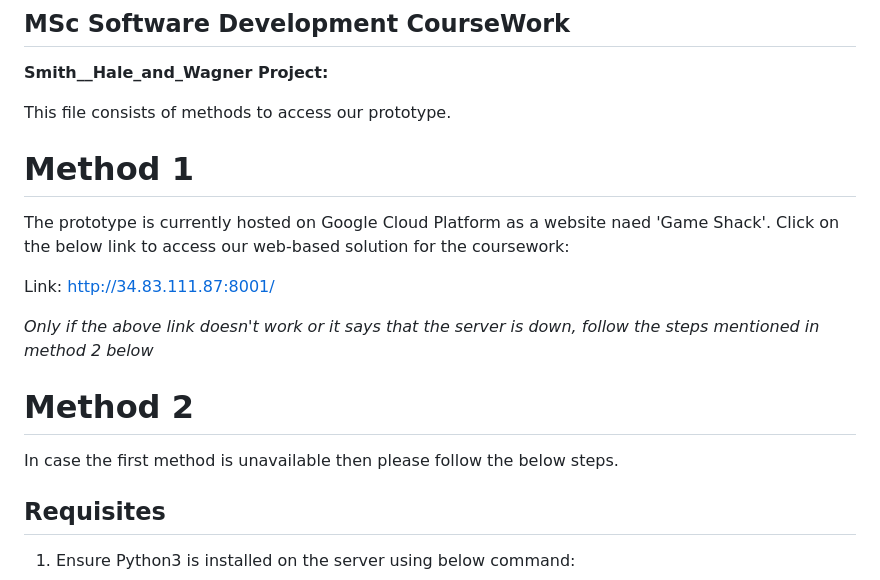
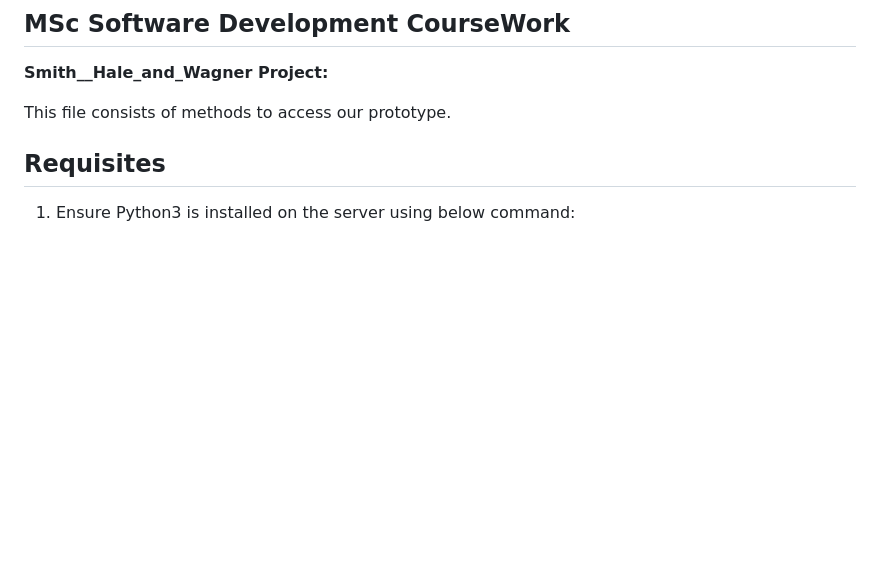
Before and after one commit to sartaj04/Game_Collection_Management_System, a Markdown page: README.md, the part around the change. GitHub-like rendering; blank space fills up the shorter version.

```diff
--- a/README.md
+++ b/README.md
@@ -4,17 +4,6 @@
 
 This file consists of methods to access our prototype.
 
-# Method 1
-
-The prototype is currently hosted on Google Cloud Platform as a website naed 'Game Shack'. Click on the below link to access our web-based solution for the coursework:
-
-Link: http://34.83.111.87:8001/
-
-*Only if the above link doesn't work or it says that the server is down, follow the steps mentioned in method 2 below*
-
-# Method 2
-
-In case the first method is unavailable then please follow the below steps.
 
 ## Requisites
 
```
